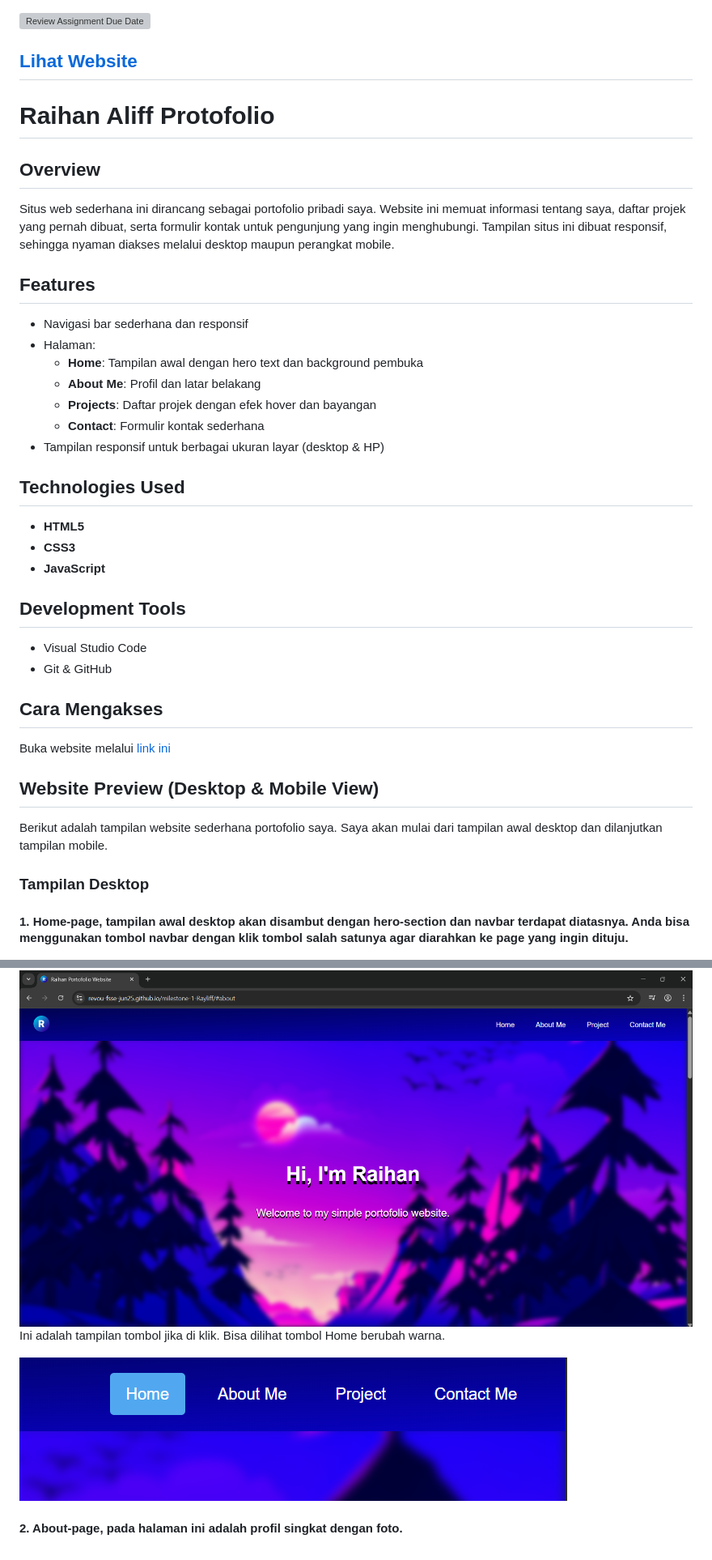
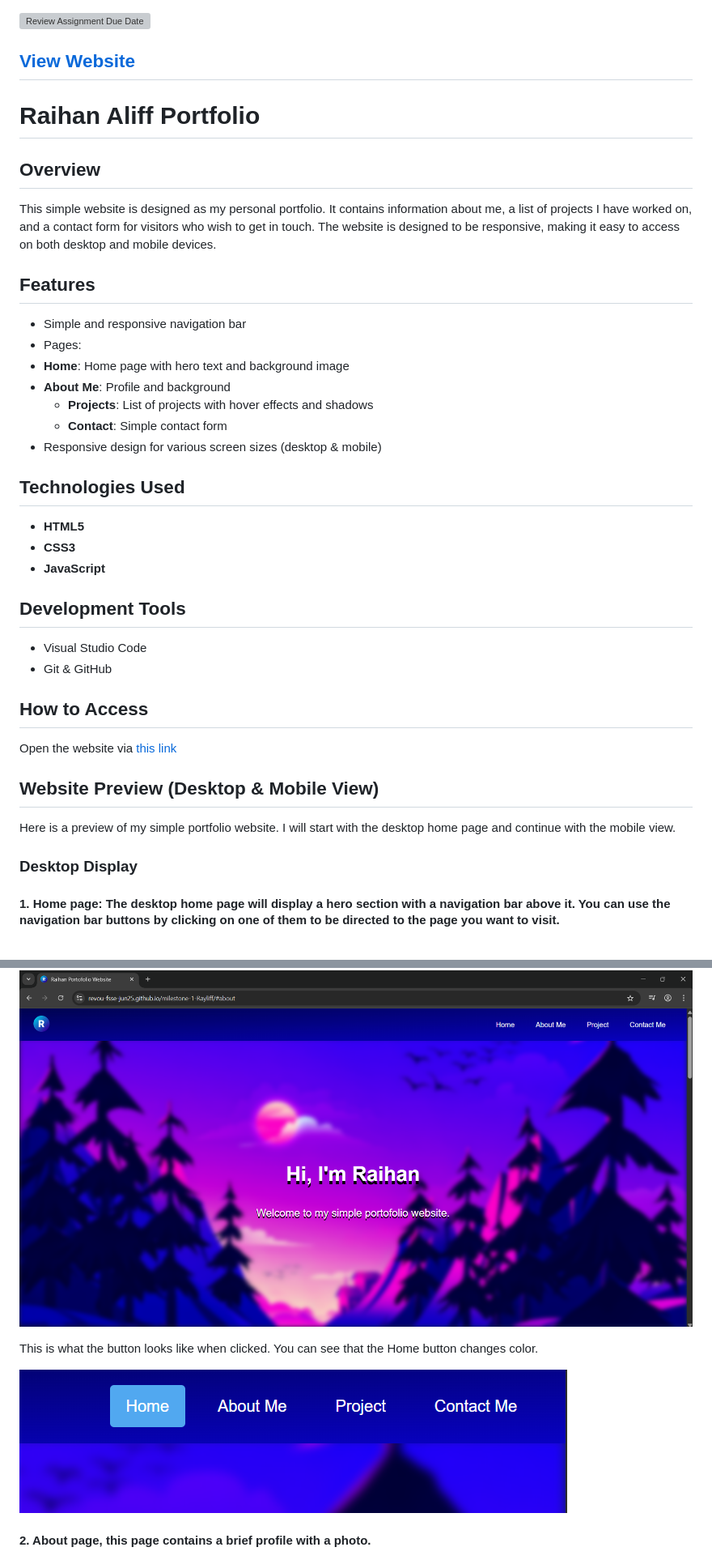
Before and after one commit to Revou-FSSE-Jun25/milestone-1-Rayliff, a Markdown page: README.md, 2 parts joined by grey strips. Shown at 81% size. Drawn GitHub-style; grey boxes are pictures that could not be loaded.

Commit message:
refactor: update README-5

```diff
--- a/README.md
+++ b/README.md
@@ -1,22 +1,22 @@
 [![Review Assignment Due Date](https://classroom.github.com/assets/deadline-readme-button-22041afd0340ce965d47ae6ef1cefeee28c7c493a6346c4f15d667ab976d596c.svg)](https://classroom.github.com/a/akoVEwkh)
 
-## [Lihat Website](https://revou-fsse-jun25.github.io/milestone-1-Rayliff/)
+## [View Website](https://revou-fsse-jun25.github.io/milestone-1-Rayliff/)
 
-# Raihan Aliff Protofolio
+# Raihan Aliff Portfolio
 
 ## Overview
 
-Situs web sederhana ini dirancang sebagai portofolio pribadi saya. Website ini memuat informasi tentang saya, daftar projek yang pernah dibuat, serta formulir kontak untuk pengunjung yang ingin menghubungi. Tampilan situs ini dibuat responsif, sehingga nyaman diakses melalui desktop maupun perangkat mobile.
+This simple website is designed as my personal portfolio. It contains information about me, a list of projects I have worked on, and a contact form for visitors who wish to get in touch. The website is designed to be responsive, making it easy to access on both desktop and mobile devices.
 
 ## Features
 
-- Navigasi bar sederhana dan responsif
-- Halaman:
-  - **Home**: Tampilan awal dengan hero text dan background pembuka
-  - **About Me**: Profil dan latar belakang
-  - **Projects**: Daftar projek dengan efek hover dan bayangan
-  - **Contact**: Formulir kontak sederhana
-- Tampilan responsif untuk berbagai ukuran layar (desktop & HP)
+- Simple and responsive navigation bar
+- Pages:
+- **Home**: Home page with hero text and background image
+- **About Me**: Profile and background
+  - **Projects**: List of projects with hover effects and shadows
+  - **Contact**: Simple contact form
+- Responsive design for various screen sizes (desktop & mobile)
 
 ## Technologies Used
 
@@ -29,22 +29,23 @@ Situs web sederhana ini dirancang sebagai portofolio pribadi saya. Website ini m
 - Visual Studio Code
 - Git & GitHub
 
-## Cara Mengakses
+## How to Access
 
-Buka website melalui [link ini](https://revou-fsse-jun25.github.io/milestone-1-Rayliff/)
+Open the website via [this link](https://revou-fsse-jun25.github.io/milestone-1-Rayliff/)
 
 ## Website Preview (Desktop & Mobile View)
 
-Berikut adalah tampilan website sederhana portofolio saya. Saya akan mulai dari tampilan awal desktop dan dilanjutkan tampilan mobile.
+Here is a preview of my simple portfolio website. I will start with the desktop home page and continue with the mobile view.
 
-### Tampilan Desktop
+### Desktop Display
 
-#### 1. Home-page, tampilan awal desktop akan disambut dengan hero-section dan navbar terdapat diatasnya. Anda bisa menggunakan tombol navbar dengan klik tombol salah satunya agar diarahkan ke page yang ingin dituju.
+#### 1. Home page: The desktop home page will display a hero section with a navigation bar above it. You can use the navigation bar buttons by clicking on one of them to be directed to the page you want to visit.
 ![readme-1](https://github.com/Revou-FSSE-Jun25/milestone-1-Rayliff/blob/main/images/readme-1.png)
-Ini adalah tampilan tombol jika di klik. Bisa dilihat tombol Home berubah warna.
+
+This is what the button looks like when clicked. You can see that the Home button changes color.
 
 ![readme-2](https://github.com/Revou-FSSE-Jun25/milestone-1-Rayliff/blob/main/images/readme-2.png)
 
-#### 2. About-page, pada halaman ini adalah profil singkat dengan foto.
+#### 2. About page, this page contains a brief profile with a photo.
 ![readme-3](https://github.com/Revou-FSSE-Jun25/milestone-1-Rayliff/blob/main/images/readme-3.png)
 
```
Also changed, not shown: other parts of README.md (+12 -12 lines).
